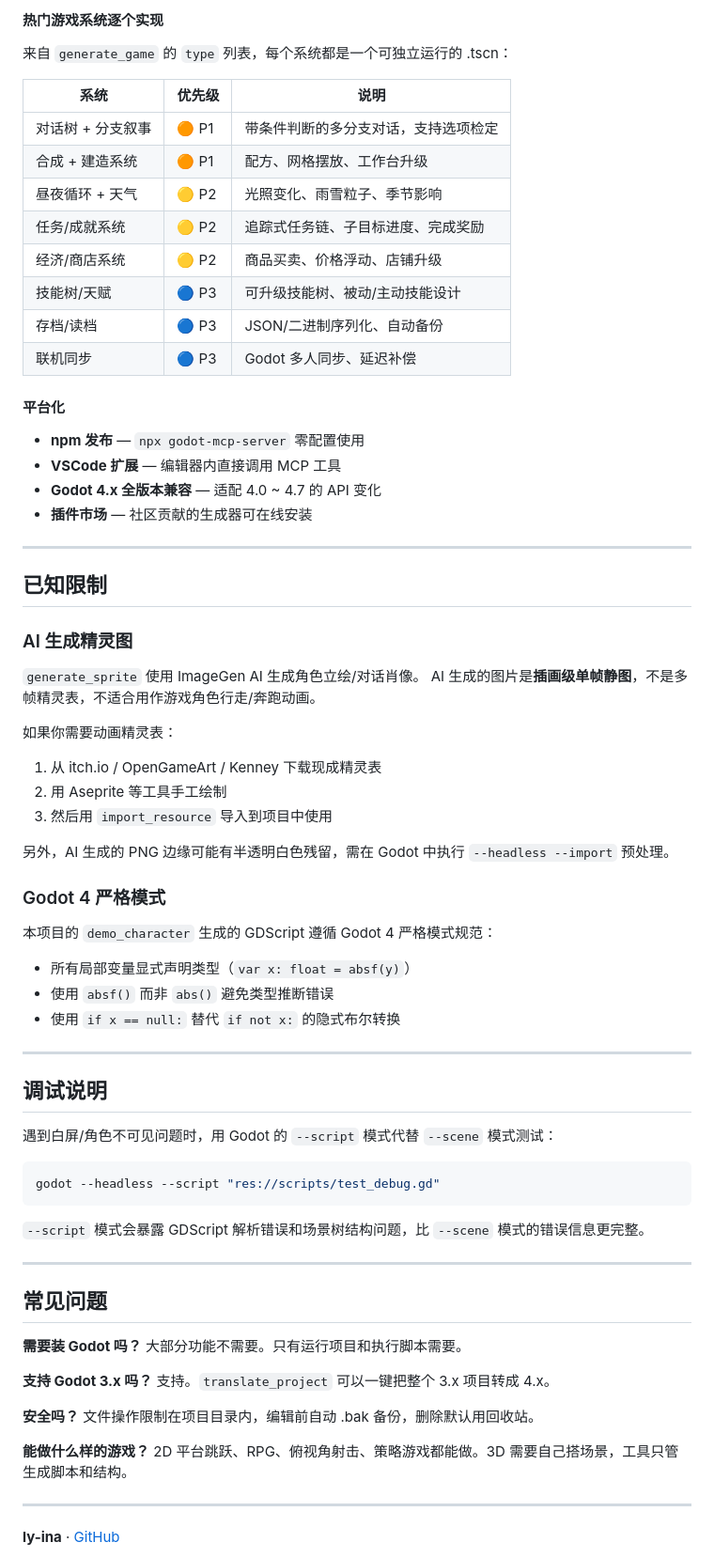
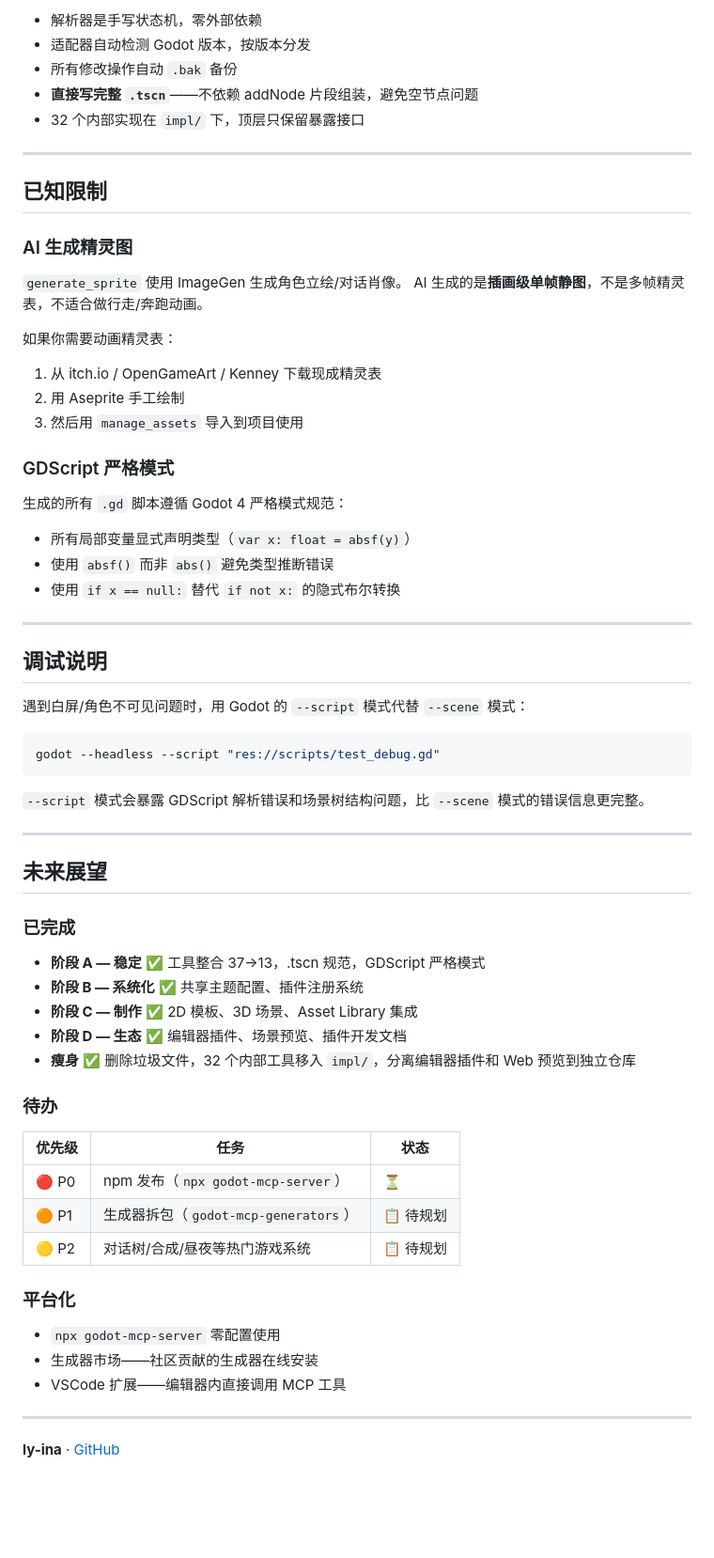
Before and after one commit to ly-ina/Godot_Ina, a Markdown page: README.md, the part around one of its changes. Shown at 94% size. Drawn GitHub-style; blank space fills up the shorter version.

Commit message:
全面更新 README：精简目录结构、分离仓库、更新待办

````diff
--- a/README.md
+++ b/README.md
@@ -168,41 +153,24 @@ src/
-#### 热门游戏系统逐个实现
-来自 `generate_game` 的 `type` 列表，每个系统都是一个可独立运行的 .tscn：
-
-| 系统 | 优先级 | 说明 |
-|------|--------|------|
-| 对话树 + 分支叙事 | 🟠 P1 | 带条件判断的多分支对话，支持选项检定 |
-| 合成 + 建造系统 | 🟠 P1 | 配方、网格摆放、工作台升级 |
-| 昼夜循环 + 天气 | 🟡 P2 | 光照变化、雨雪粒子、季节影响 |
-| 任务/成就系统 | 🟡 P2 | 追踪式任务链、子目标进度、完成奖励 |
-| 经济/商店系统 | 🟡 P2 | 商品买卖、价格浮动、店铺升级 |
-| 技能树/天赋 | 🔵 P3 | 可升级技能树、被动/主动技能设计 |
-| 存档/读档 | 🔵 P3 | JSON/二进制序列化、自动备份 |
-| 联机同步 | 🔵 P3 | Godot 多人同步、延迟补偿 |
-
-#### 平台化
-
-- **npm 发布** — `npx godot-mcp-server` 零配置使用
-- **VSCode 扩展** — 编辑器内直接调用 MCP 工具
-- **Godot 4.x 全版本兼容** — 适配 4.0 ~ 4.7 的 API 变化
-- **插件市场** — 社区贡献的生成器可在线安装
+- 解析器是手写状态机，零外部依赖
+- 适配器自动检测 Godot 版本，按版本分发
+- 所有修改操作自动 `.bak` 备份
+- **直接写完整 `.tscn`**——不依赖 addNode 片段组装，避免空节点问题
+- 32 个内部实现在 `impl/` 下，顶层只保留暴露接口
 
 ---
 
 ## 已知限制
 
 ### AI 生成精灵图
-`generate_sprite` 使用 ImageGen AI 生成角色立绘/对话肖像。
-AI 生成的图片是**插画级单帧静图**，不是多帧精灵表，不适合用作游戏角色行走/奔跑动画。
+`generate_sprite` 使用 ImageGen 生成角色立绘/对话肖像。
+AI 生成的是**插画级单帧静图**，不是多帧精灵表，不适合做行走/奔跑动画。
 
 如果你需要动画精灵表：
 1. 从 itch.io / OpenGameArt / Kenney 下载现成精灵表
-2. 用 Aseprite 等工具手工绘制
-3. 然后用 `import_resource` 导入到项目中使用
+2. 用 Aseprite 手工绘制
+3. 然后用 `manage_assets` 导入到项目使用
 
-另外，AI 生成的 PNG 边缘可能有半透明白色残留，需在 Godot 中执行 `--headless --import` 预处理。
-
-### Godot 4 严格模式
-本项目的 `demo_character` 生成的 GDScript 遵循 Godot 4 严格模式规范：
+### GDScript 严格模式
+生成的所有 `.gd` 脚本遵循 Godot 4 严格模式规范：
 - 所有局部变量显式声明类型（`var x: float = absf(y)`）
 - 使用 `absf()` 而非 `abs()` 避免类型推断错误
 - 使用 `if x == null:` 替代 `if not x:` 的隐式布尔转换
@@ -211,7 +179,7 @@ AI 生成的图片是**插画级单帧静图**，不是多帧精灵表，不适
 
 ## 调试说明
 
-遇到白屏/角色不可见问题时，用 Godot 的 `--script` 模式代替 `--scene` 模式测试：
+遇到白屏/角色不可见问题时，用 Godot 的 `--script` 模式代替 `--scene` 模式：
 ```bash
 godot --headless --script "res://scripts/test_debug.gd"
 ```
@@ -219,19 +187,29 @@ godot --headless --script "res://scripts/test_debug.gd"
 
 ---
 
-## 常见问题
+## 未来展望
 
-**需要装 Godot 吗？**
-大部分功能不需要。只有运行项目和执行脚本需要。
+### 已完成
 
-**支持 Godot 3.x 吗？**
-支持。`translate_project` 可以一键把整个 3.x 项目转成 4.x。
+- **阶段 A — 稳定** ✅ 工具整合 37→13，.tscn 规范，GDScript 严格模式
+- **阶段 B — 系统化** ✅ 共享主题配置、插件注册系统
+- **阶段 C — 制作** ✅ 2D 模板、3D 场景、Asset Library 集成
+- **阶段 D — 生态** ✅ 编辑器插件、场景预览、插件开发文档
+- **瘦身** ✅ 删除垃圾文件，32 个内部工具移入 `impl/`，分离编辑器插件和 Web 预览到独立仓库
 
-**安全吗？**
-文件操作限制在项目目录内，编辑前自动 .bak 备份，删除默认用回收站。
+### 待办
 
-**能做什么样的游戏？**
-2D 平台跳跃、RPG、俯视角射击、策略游戏都能做。3D 需要自己搭场景，工具只管生成脚本和结构。
+| 优先级 | 任务 | 状态 |
+|--------|------|------|
+| 🔴 P0 | npm 发布（`npx godot-mcp-server`） | ⏳ |
+| 🟠 P1 | 生成器拆包（`godot-mcp-generators`） | 📋 待规划 |
+| 🟡 P2 | 对话树/合成/昼夜等热门游戏系统 | 📋 待规划 |
+
+### 平台化
+
+- `npx godot-mcp-server` 零配置使用
+- 生成器市场——社区贡献的生成器在线安装
+- VSCode 扩展——编辑器内直接调用 MCP 工具
 
 ---
 
````
Also changed, not shown: other parts of README.md (+57 -72 lines).
